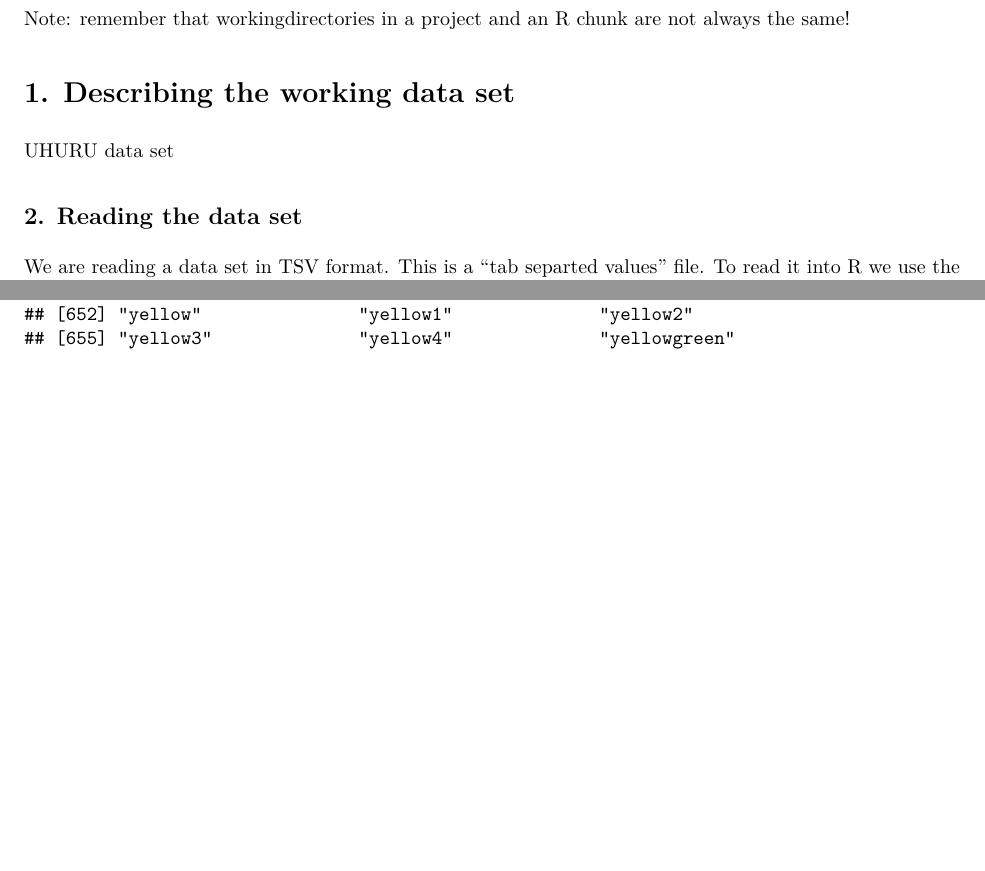
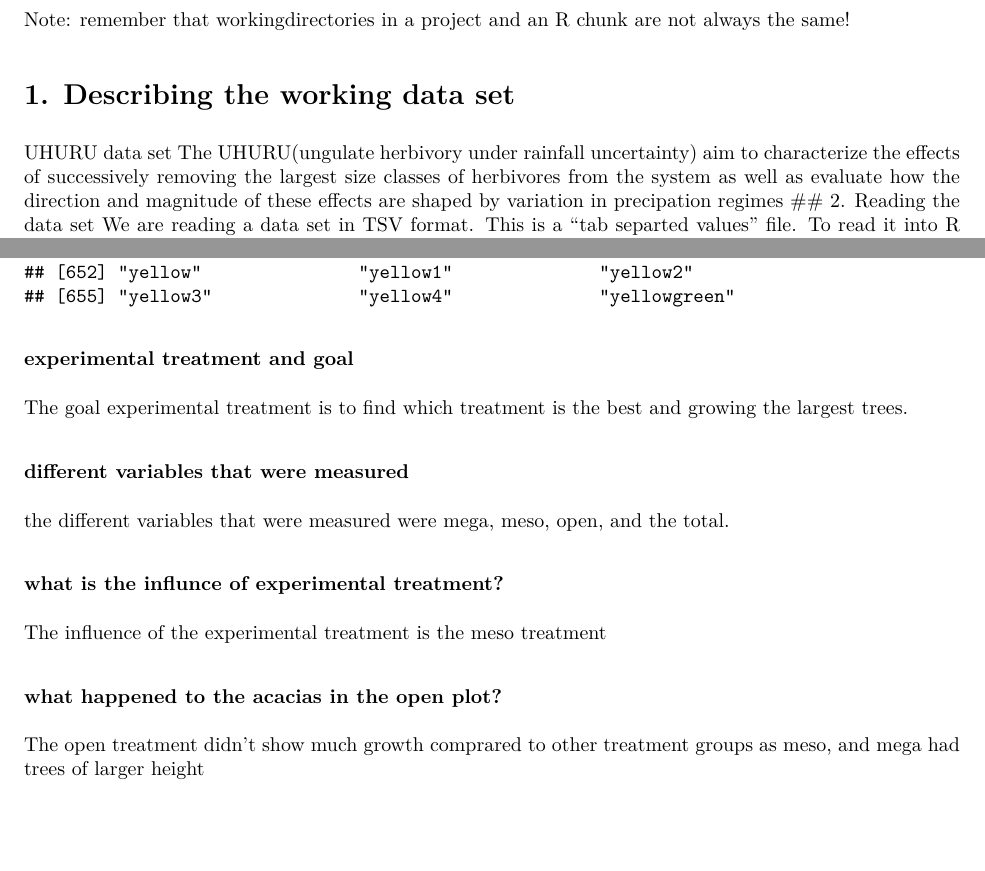
Before and after one commit to Singh-Davinder/datasceince2023, an R Markdown document (documents/visualization-uhuru.Rmd): two parts of pages 1 and 29 of 29, joined at a grey line, cut so that both start at the same text. The pictures show the output file documents/visualization-uhuru.pdf that the author committed with the source.

Commit message:
Uhuru finishing questions for 2/28/23 class

````diff
--- a/documents/visualization-uhuru.Rmd
+++ b/documents/visualization-uhuru.Rmd
@@ -20,7 +20,7 @@ Note: remember that workingdirectories in a project and an R chunk are not alway
 # 1. Describing the working data set
 
 UHURU data set
-
+The UHURU(ungulate herbivory under rainfall uncertainty) aim to characterize the effects of successively removing the largest size classes of herbivores from the system as well as evaluate how the direction and magnitude of these effects are shaped  by variation in precipation regimes
 ## 2. Reading the data set
 We are reading a data set in TSV format. This is a "tab separted values" file.
 To read it into R we use the function `read.csv()` with the `sep =` argument set to `"\t"` which represents a tab in computer language.
@@ -102,3 +102,15 @@ ggplot(data = acacia, mapping = aes(x = HEIGHT, y = AXIS1, color = TREATMENT)) +
 ```{r}
 colors()
 ```
+
+### experimental treatment and goal
+The goal experimental treatment is to find which treatment is the best and growing the largest trees.
+
+### different variables that were measured
+the different variables that were measured were mega, meso, open, and the total.
+
+### what is the influnce of experimental treatment?
+The influence of the experimental treatment is the meso treatment
+
+### what happened to the acacias in the open plot?
+The open treatment didn't show much growth comprared to other treatment groups as meso, and mega had trees of larger height
````
Also changed, not shown: documents/visualization-uhuru.pdf.
